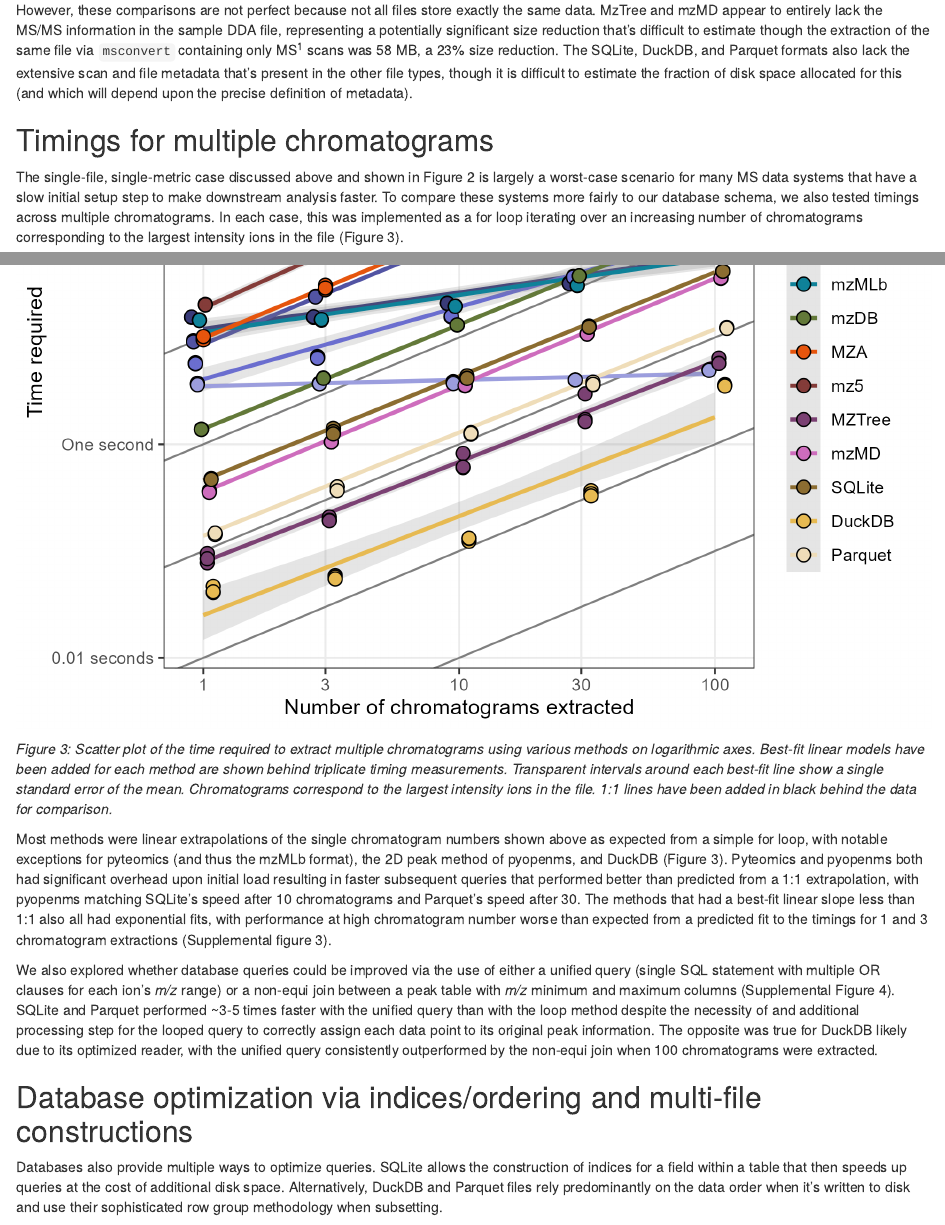
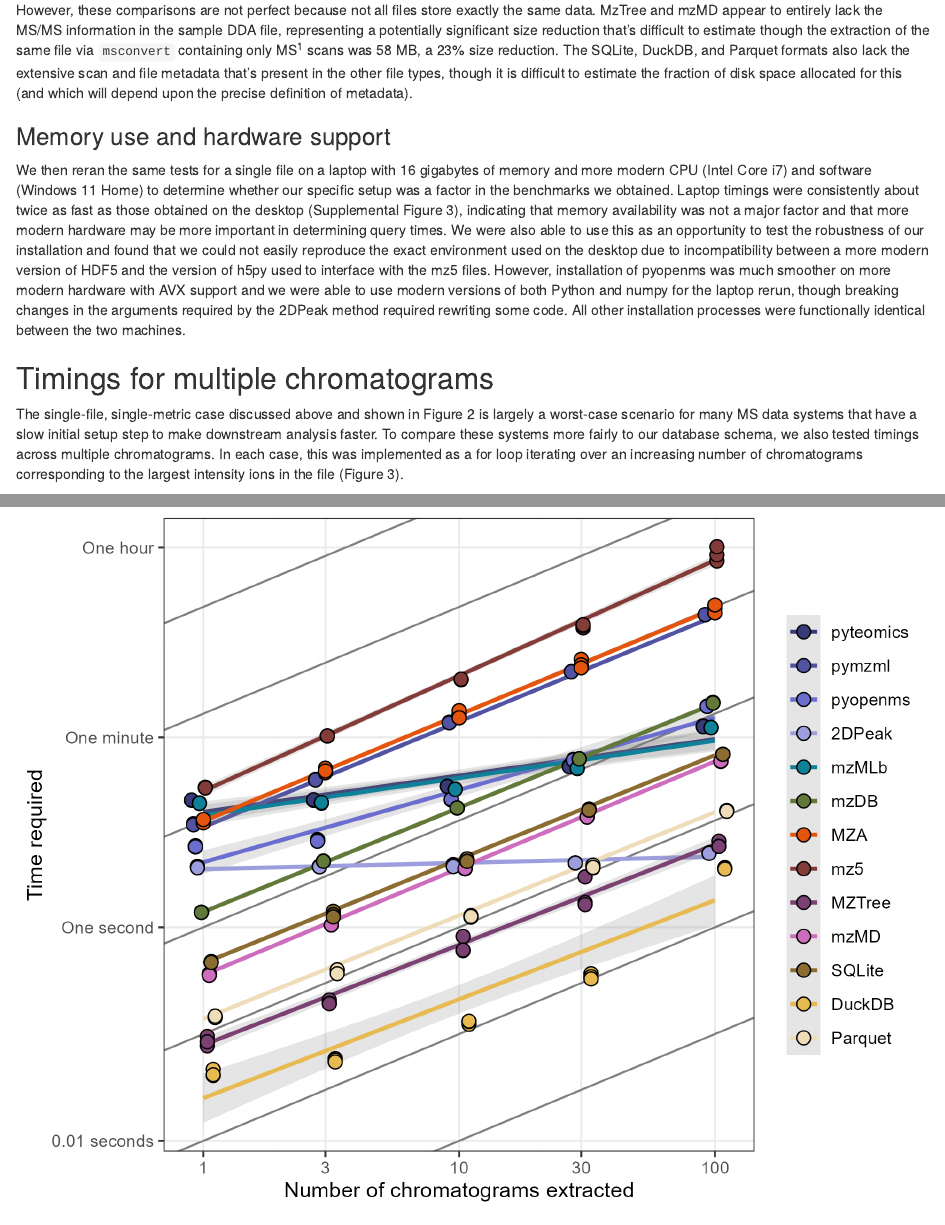
Before and after one commit to wkumler/mzsql, an R Markdown document (manuscript/manuscript.Rmd): the page in a window 1100 px wide, from 7850 px down, and a second part further down, joined at a grey line. Rendered offline with R 4.5, knitr and Pandoc, with nearby package versions; drawn as R Markdown's standard HTML page in place of the format the file asks for; a font, style sheet, LaTeX package, included part or bibliography that could not be used is replaced or left out.

Commit message:
Adding memory usage chunk to main text

````diff
--- a/manuscript/manuscript.Rmd
+++ b/manuscript/manuscript.Rmd
@@ -395,3 +395,35 @@ All existing MS data types required multiple seconds to perform a single fragmen
 File size is another important constraint on the efficacy of various MS formats. We measured the size on disk of each of the file types and found that they varied by approximately an order of magnitude, with HDF-based file types hovering around one-third the size of the mzML (mzML size = 75 megabytes (MB), mzMLb = 18 MB, mz5 = 23 MB) while mzDB and mzMD were larger (95 MB and 99 MB, respectively). The SQLite object was the largest on disk of all the file types, nearly tripling the mzML's size at 197 MB, while DuckDB improved on MZA at two-thirds of the mzML (42 MB and 55 MB, respectively) and Parquet improved slightly upon that again (30 MB total) with its columnar-based storage format (Figure 2G).
 
 However, these comparisons are not perfect because not all files store exactly the same data. MzTree and mzMD appear to entirely lack the MS/MS information in the sample DDA file, representing a potentially significant size reduction that's difficult to estimate though the extraction of the same file via `msconvert` containing only MS^1^ scans was 58 MB, a 23% size reduction. The SQLite, DuckDB, and Parquet formats also lack the extensive scan and file metadata that's present in the other file types, though it is difficult to estimate the fraction of disk space allocated for this (and which will depend upon the precise definition of metadata).
+
+### Memory use and hardware support
+
+We then reran the same tests for a single file on a laptop with 16 gigabytes of memory and more modern CPU (Intel Core i7) and software (Windows 11 Home) to determine whether our specific setup was a factor in the benchmarks we obtained. Laptop timings were consistently about twice as fast as those obtained on the desktop (Supplemental Figure 3), indicating that memory availability was not a major factor and that more modern hardware may be more important in determining query times. We were also able to use this as an opportunity to test the robustness of our installation and found that we could not easily reproduce the exact environment used on the desktop due to incompatibility between a more modern version of HDF5 and the version of h5py used to interface with the mz5 files. However, installation of pyopenms was much smoother on more modern hardware with AVX support and we were able to use modern versions of both Python and numpy for the laptop rerun, though breaking changes in the arguments required by the 2DPeak method required rewriting some code. All other installation processes were functionally identical between the two machines.
+
+```{r laptop_v_desktop_timings, eval=FALSE}
+ILC_timings <- read_csv("data/singlefile_times.csv") %>%
+  # print(n=Inf)
+  mutate(method=str_replace(method, "pyopenms_2DPeak", "2DPeak")) %>%
+  mutate(method=factor(method, levels=method_names)) %>%
+  mutate(query=factor(query, levels=c("ms1_spec", "chrom", "rtrange",
+                                      "ms2_spec", "premz", "fragmz"),
+                      labels=c("A. Full scan", "B. Chromatogram", "C. RT Range",
+                               "D. MS/MS scan", "E. Precursor search",
+                               "F. Fragment search"))) %>%
+  mutate(machine="Desktop (96 GB RAM, Intel Xeon @2.67 GHz)")
+
+laptop_timings <- read_csv("data/singlefile_times_laptop.csv") %>%
+  # print(n=Inf)
+  mutate(method=str_replace(method, "pyopenms_2DPeak", "2DPeak")) %>%
+  mutate(method=factor(method, levels=method_names)) %>%
+  mutate(query=factor(query, levels=c("ms1_spec", "chrom", "rtrange",
+                                      "ms2_spec", "premz", "fragmz"),
+                      labels=c("A. Full scan", "B. Chromatogram", "C. RT Range",
+                               "D. MS/MS scan", "E. Precursor search",
+                               "F. Fragment search"))) %>%
+  mutate(machine="Laptop (16 GB RAM, Intel Core i7 @1.90GHz)")
+
+bind_rows(ILC_timings, laptop_timings) %>%
+  mutate(machine=c("desktop", "laptop")[as.numeric(factor(machine))]) %>%
+  pivot_wider(names_from = "machine", values_from="time") %>%
+  # mutate(ratio=desktop/laptop) %>% summarise(ratio=mean(ratio), .by=c(query, method)) %>%
````
Also changed, not shown: manuscript/manuscript.Rmd (14 more changed lines).
